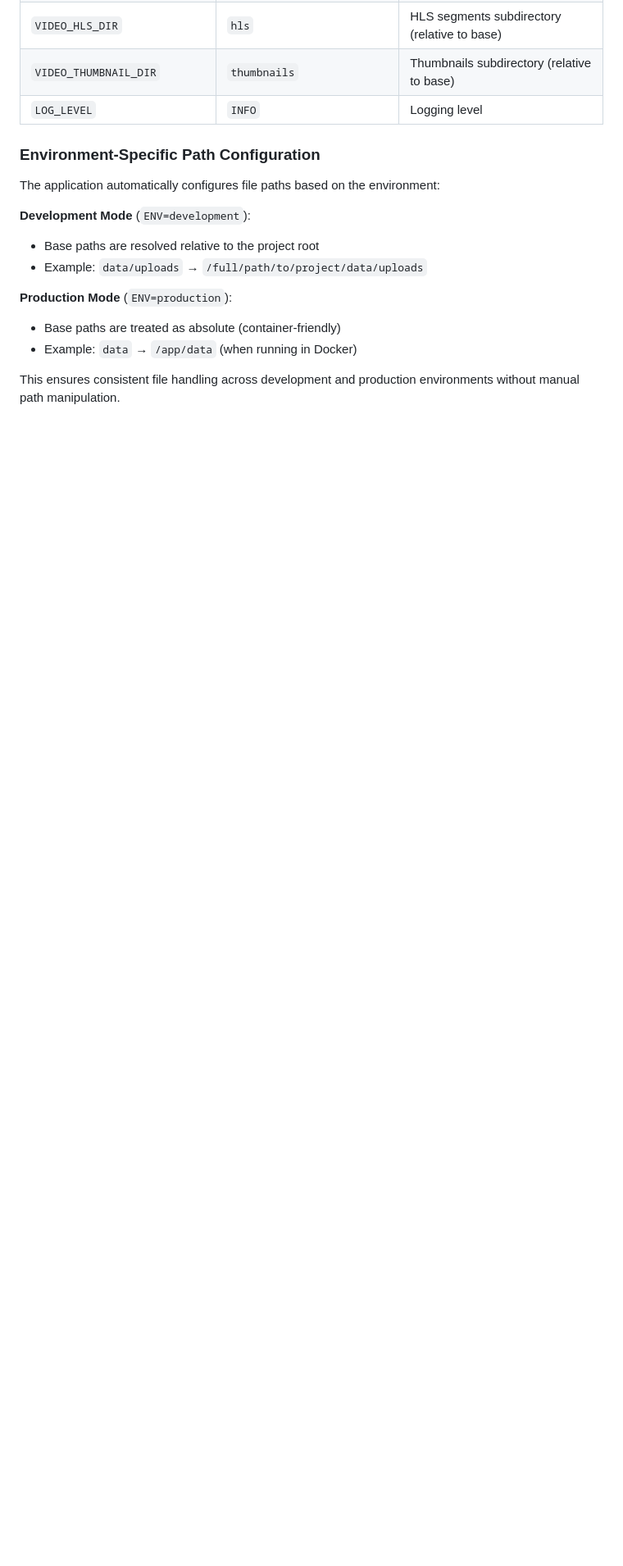
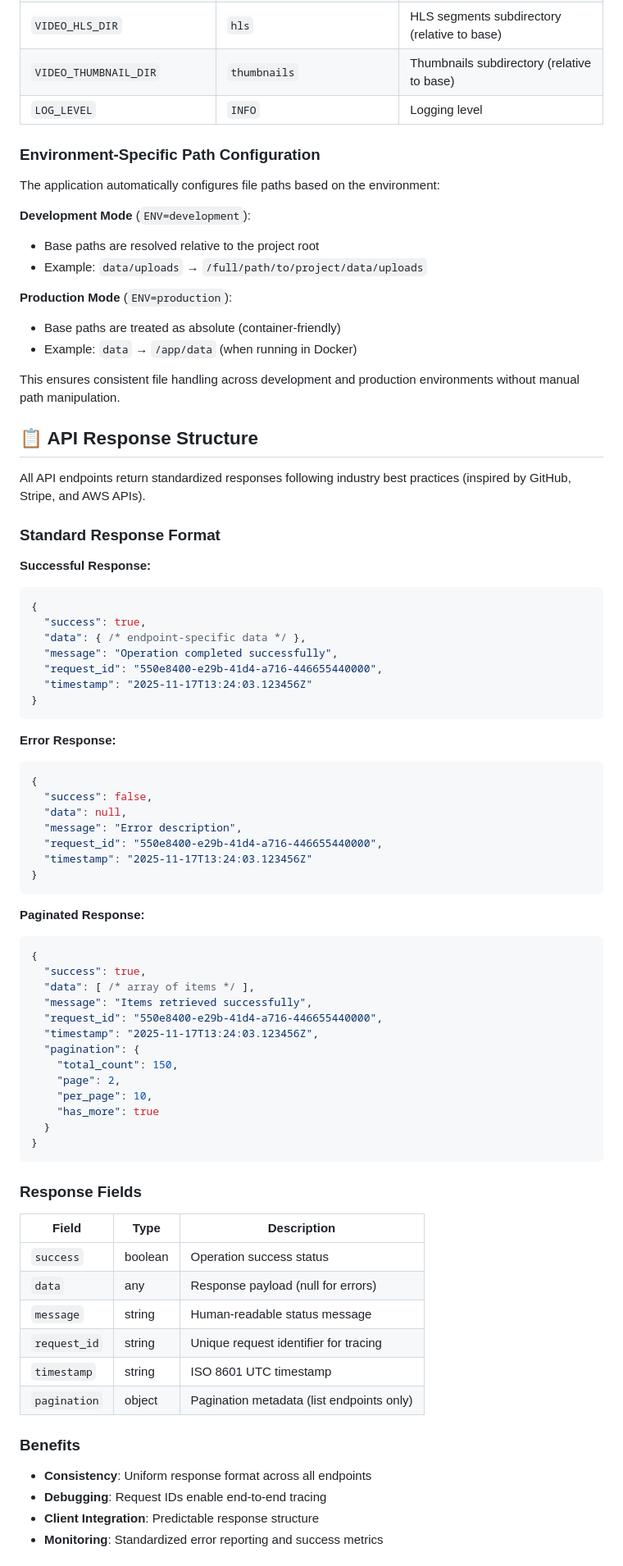
Before and after one commit to berki6/onStream, a Markdown page: Readme.md, the part around the change printed below. Shown: that part at 82% size. GitHub-like rendering; blank space fills up the shorter version.

Commit message:
docs: update README to include standardized API response structure and request ID tracking details

````diff
--- a/Readme.md
+++ b/Readme.md
@@ -233,3 +235,69 @@ The application automatically configures file paths based on the environment:
 
 This ensures consistent file handling across development and production environments without manual path manipulation.
 
+## 📋 API Response Structure
+
+All API endpoints return standardized responses following industry best practices (inspired by GitHub, Stripe, and AWS APIs).
+
+### Standard Response Format
+
+**Successful Response:**
+
+```json
+{
+  "success": true,
+  "data": { /* endpoint-specific data */ },
+  "message": "Operation completed successfully",
+  "request_id": "550e8400-e29b-41d4-a716-446655440000",
+  "timestamp": "2025-11-17T13:24:03.123456Z"
+}
+```
+
+**Error Response:**
+
+```json
+{
+  "success": false,
+  "data": null,
+  "message": "Error description",
+  "request_id": "550e8400-e29b-41d4-a716-446655440000",
+  "timestamp": "2025-11-17T13:24:03.123456Z"
+}
+```
+
+**Paginated Response:**
+
+```json
+{
+  "success": true,
+  "data": [ /* array of items */ ],
+  "message": "Items retrieved successfully",
+  "request_id": "550e8400-e29b-41d4-a716-446655440000",
+  "timestamp": "2025-11-17T13:24:03.123456Z",
+  "pagination": {
+    "total_count": 150,
+    "page": 2,
+    "per_page": 10,
+    "has_more": true
+  }
+}
+```
+
+### Response Fields
+
+| Field | Type | Description |
+|-------|------|-------------|
+| `success` | boolean | Operation success status |
+| `data` | any | Response payload (null for errors) |
+| `message` | string | Human-readable status message |
+| `request_id` | string | Unique request identifier for tracing |
+| `timestamp` | string | ISO 8601 UTC timestamp |
+| `pagination` | object | Pagination metadata (list endpoints only) |
+
+### Benefits
+
+- **Consistency**: Uniform response format across all endpoints
+- **Debugging**: Request IDs enable end-to-end tracing
+- **Client Integration**: Predictable response structure
+- **Monitoring**: Standardized error reporting and success metrics
+
````
Also changed, not shown: other parts of Readme.md (+75 -19 lines).
